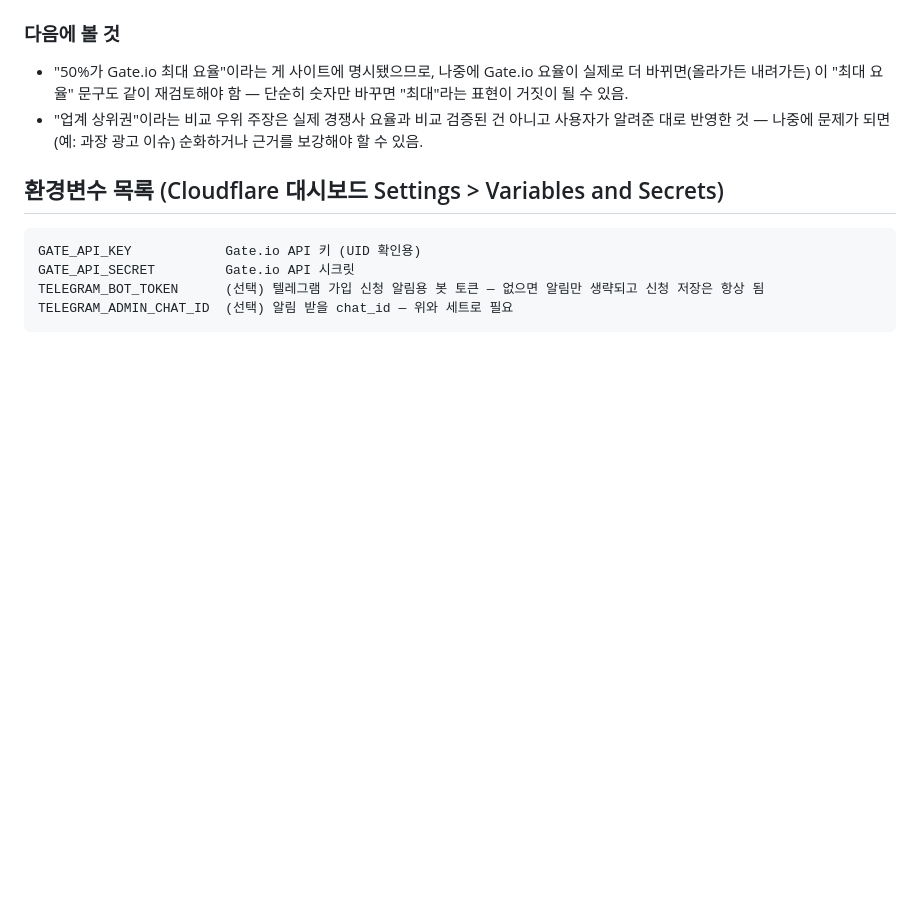
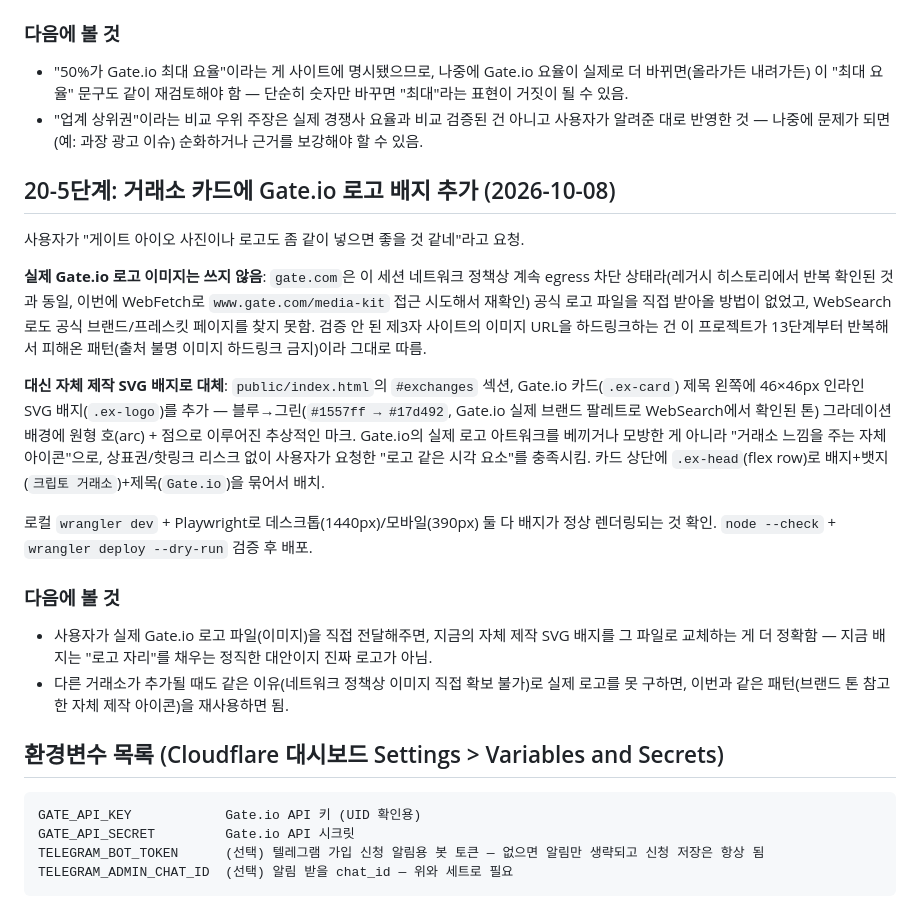
Before and after one commit to Andy110428/sixsix, a Markdown page: CLAUDE.md, the part around the change. Rendered like a GitHub page; blank space fills up the shorter version.

Commit message:
CLAUDE.md: 20-5단계(Gate.io 로고 배지) 기록
Co-Authored-By: Claude Sonnet 5 <noreply@anthropic.com>
Claude-Session: https://claude.ai/code/session_01BDBoqvBtt5kMAYQ2GLoYW1

````diff
--- a/CLAUDE.md
+++ b/CLAUDE.md
@@ -568,6 +568,20 @@ portal.html의 `.welcome-splash`/`.welcome-splash-text`도 동일한 패턴으
 - "50%가 Gate.io 최대 요율"이라는 게 사이트에 명시됐으므로, 나중에 Gate.io 요율이 실제로 더 바뀌면(올라가든 내려가든) 이 "최대 요율" 문구도 같이 재검토해야 함 — 단순히 숫자만 바꾸면 "최대"라는 표현이 거짓이 될 수 있음.
 - "업계 상위권"이라는 비교 우위 주장은 실제 경쟁사 요율과 비교 검증된 건 아니고 사용자가 알려준 대로 반영한 것 — 나중에 문제가 되면(예: 과장 광고 이슈) 순화하거나 근거를 보강해야 할 수 있음.
 
+## 20-5단계: 거래소 카드에 Gate.io 로고 배지 추가 (2026-10-08)
+
+사용자가 "게이트 아이오 사진이나 로고도 좀 같이 넣으면 좋을 것 같네"라고 요청.
+
+**실제 Gate.io 로고 이미지는 쓰지 않음**: `gate.com`은 이 세션 네트워크 정책상 계속 egress 차단 상태라(레거시 히스토리에서 반복 확인된 것과 동일, 이번에 WebFetch로 `www.gate.com/media-kit` 접근 시도해서 재확인) 공식 로고 파일을 직접 받아올 방법이 없었고, WebSearch로도 공식 브랜드/프레스킷 페이지를 찾지 못함. 검증 안 된 제3자 사이트의 이미지 URL을 하드링크하는 건 이 프로젝트가 13단계부터 반복해서 피해온 패턴(출처 불명 이미지 하드링크 금지)이라 그대로 따름.
+
+**대신 자체 제작 SVG 배지로 대체**: `public/index.html`의 `#exchanges` 섹션, Gate.io 카드(`.ex-card`) 제목 왼쪽에 46×46px 인라인 SVG 배지(`.ex-logo`)를 추가 — 블루→그린(`#1557ff → #17d492`, Gate.io 실제 브랜드 팔레트로 WebSearch에서 확인된 톤) 그라데이션 배경에 원형 호(arc) + 점으로 이루어진 추상적인 마크. Gate.io의 실제 로고 아트워크를 베끼거나 모방한 게 아니라 "거래소 느낌을 주는 자체 아이콘"으로, 상표권/핫링크 리스크 없이 사용자가 요청한 "로고 같은 시각 요소"를 충족시킴. 카드 상단에 `.ex-head`(flex row)로 배지+뱃지(`크립토 거래소`)+제목(`Gate.io`)을 묶어서 배치.
+
+로컬 `wrangler dev` + Playwright로 데스크톱(1440px)/모바일(390px) 둘 다 배지가 정상 렌더링되는 것 확인. `node --check` + `wrangler deploy --dry-run` 검증 후 배포.
+
+### 다음에 볼 것
+- 사용자가 실제 Gate.io 로고 파일(이미지)을 직접 전달해주면, 지금의 자체 제작 SVG 배지를 그 파일로 교체하는 게 더 정확함 — 지금 배지는 "로고 자리"를 채우는 정직한 대안이지 진짜 로고가 아님.
+- 다른 거래소가 추가될 때도 같은 이유(네트워크 정책상 이미지 직접 확보 불가)로 실제 로고를 못 구하면, 이번과 같은 패턴(브랜드 톤 참고한 자체 제작 아이콘)을 재사용하면 됨.
+
 ## 환경변수 목록 (Cloudflare 대시보드 Settings > Variables and Secrets)
 
 ```
````
